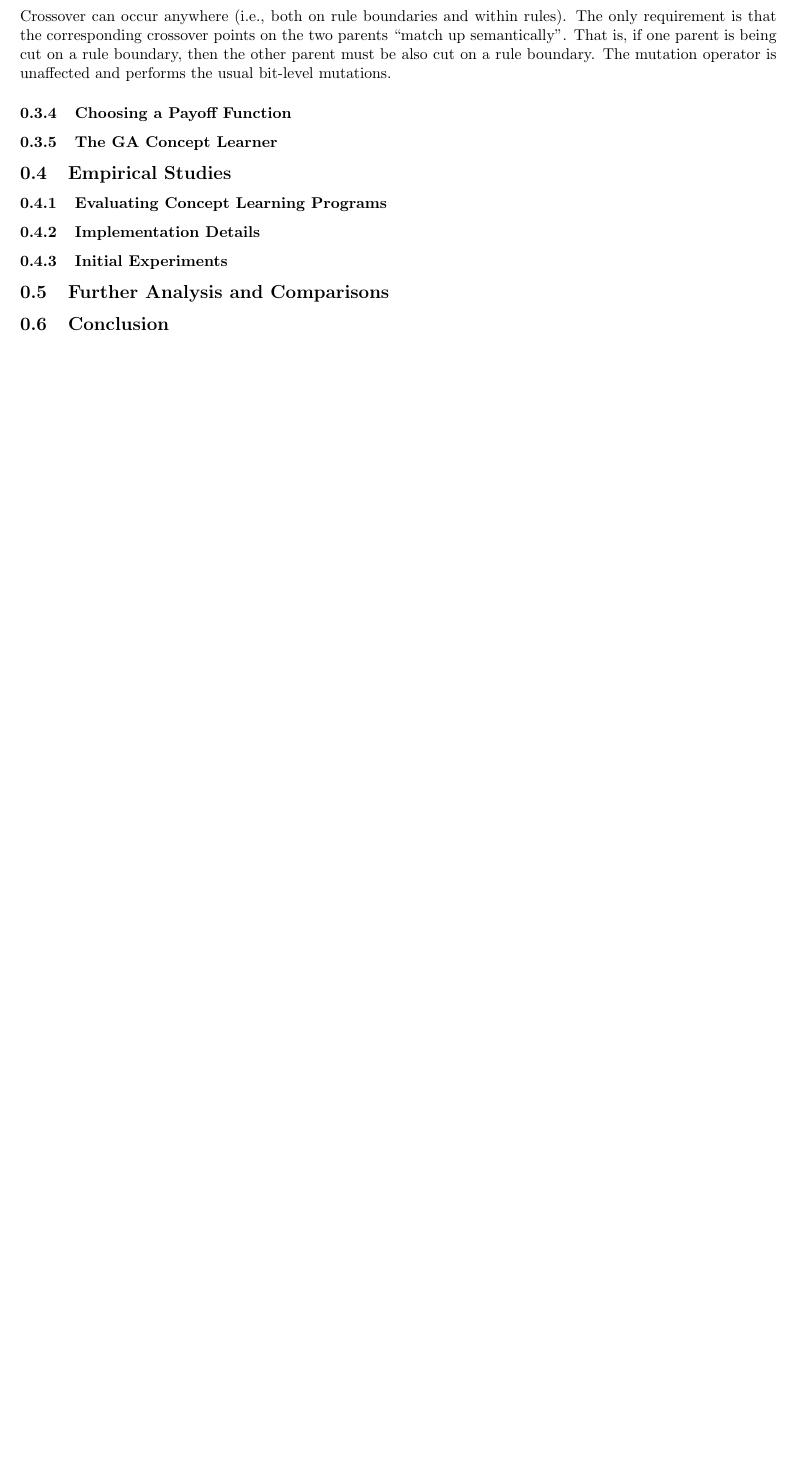
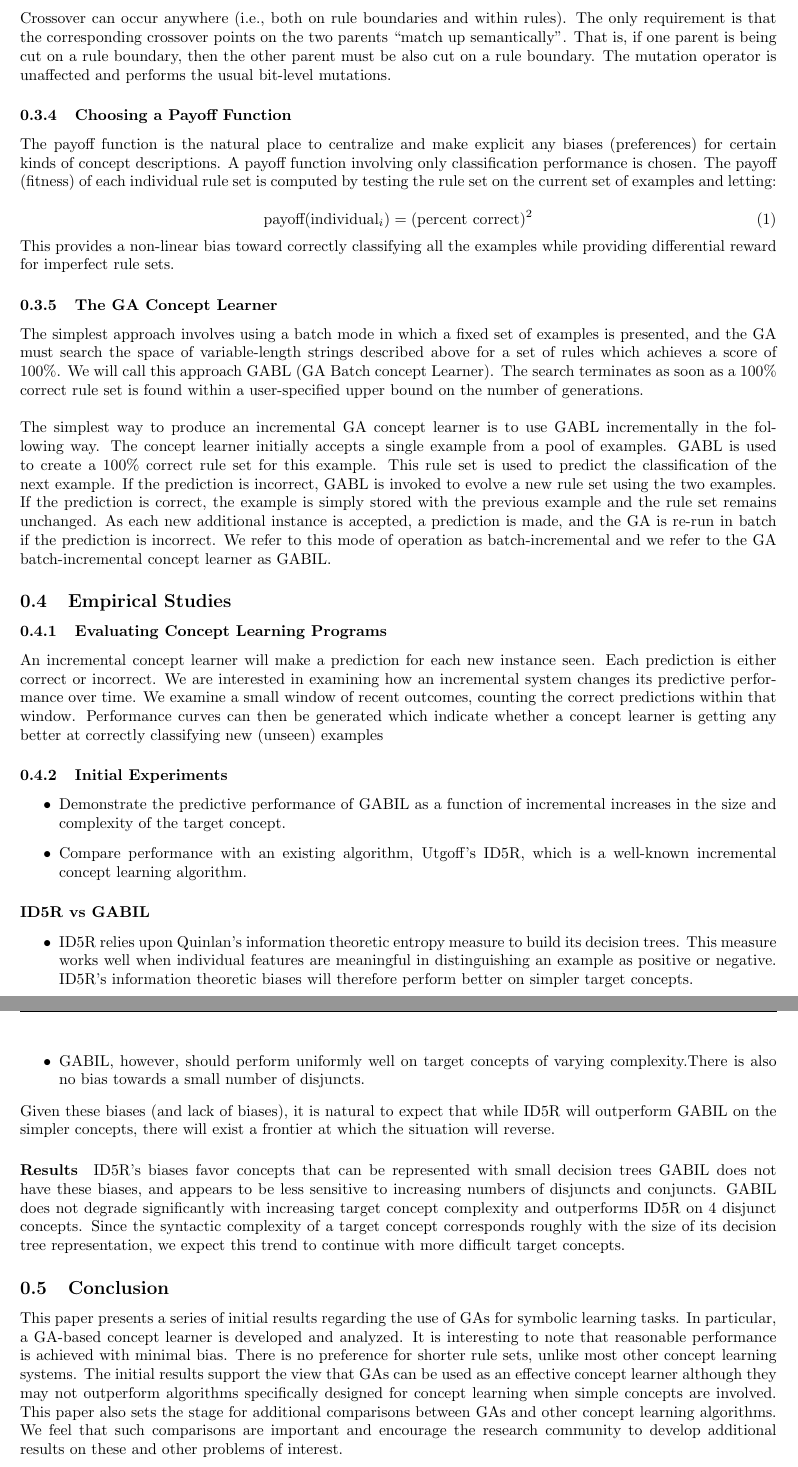
Before and after one commit to KULeuven-CS/Genetic-Algorithms, a LaTeX document (subfiles/supervised_concept_learning.tex): part of page 2 of 2 before the commit and two parts of pages 2 and 3 of 3 after it, the two joined at a grey line, cut so that both start at the same text, the shorter picture padded with empty space. Compiled offline with pdfLaTeX.

Commit message:
All papers finished

```diff
--- a/subfiles/supervised_concept_learning.tex
+++ b/subfiles/supervised_concept_learning.tex
@@ -74,19 +75,78 @@ rule boundary, then the other parent must be also cut on a rule boundary. The mu
 performs the usual bit-level mutations.
 
 \subsubsection{Choosing a Payoff Function}
+The payoff function is the natural place to centralize and make explicit any biases (preferences) for certain kinds of
+concept descriptions. A payoff function involving only classification performance is chosen. The payoff (fitness) of
+each individual rule set is computed by testing the rule set on the current set of examples and letting:
+
+\begin{equation}
+	\text{payoff}(\text{individual}_i) = (\text{percent correct})^2
+\end{equation}
+
+This provides a non-linear bias toward correctly classifying all the examples while providing differential reward for
+imperfect rule sets.
 
 \subsubsection{The GA Concept Learner}
+
+The simplest approach involves using a batch mode in which a fixed set of examples is presented, and the GA must search
+the space of variable-length strings described above for a set of rules which achieves a score of 100\%. We will call
+this approach GABL (GA Batch concept Learner). The search terminates as soon as a 100\% correct rule set is found
+within a user-specified upper bound on the number of generations.
+\\\\
+The simplest way to produce an incremental GA concept learner is to use GABL incrementally in the following way. The
+concept learner initially accepts a single example from a pool of examples. GABL is used to create a 100\% correct rule
+set for this example. This rule set is used to predict the classification of the next example. If the prediction is
+incorrect, GABL is invoked to evolve a new rule set using the two examples. If the prediction is correct, the example
+is simply stored with the previous example and the rule set remains unchanged. As each new additional instance is
+accepted, a prediction is made, and the GA is re-run in batch if the prediction is incorrect. We refer to this mode of
+operation as batch-incremental and we refer to the GA batch-incremental concept learner as GABIL.
 
 \subsection{Empirical Studies}
 
 \subsubsection{Evaluating Concept Learning Programs}
-
-\subsubsection{Implementation Details}
+An incremental concept learner will make a prediction for each new instance seen. Each prediction is either correct or
+incorrect. We are interested in examining how an incremental system changes its predictive performance over time. We
+examine a small window of recent outcomes, counting the correct predictions within that window. Performance curves can
+then be generated which indicate whether a concept learner is getting any better at correctly classifying new (unseen)
+examples
 
 \subsubsection{Initial Experiments}
 
-\subsection{Further Analysis and Comparisons}
+\begin{itemize}
+	\item Demonstrate the predictive performance of GABIL as a function of incremental increases in the size and
+	complexity of the target concept.
+	\item Compare performance with an existing algorithm, Utgoff’s ID5R, which is a well-known incremental concept
+	learning algorithm.
+\end{itemize}
+
+\paragraph{ID5R vs GABIL}
+
+\begin{itemize}
+	\item ID5R relies upon Quinlan’s information theoretic entropy measure to build its decision trees. This measure
+	works well when individual features are meaningful in distinguishing an example as positive or negative.  ID5R’s
+	information theoretic biases will therefore perform better on simpler target concepts.
+	\item GABIL, however, should perform uniformly well on target concepts of varying complexity.There is also no bias
+	towards a small number of disjuncts.
+\end{itemize}
+
+Given these biases (and lack of biases), it is natural to expect that while ID5R will outperform GABIL on the simpler
+concepts, there will exist a frontier at which the situation will reverse.
+
+\paragraph{Results}
+
+ID5R’s biases favor concepts that can be represented with small decision trees GABIL does not have these biases, and
+appears to be less sensitive to increasing numbers of disjuncts and conjuncts. GABIL does not degrade significantly
+with increasing target concept complexity and outperforms ID5R on 4 disjunct concepts. Since the syntactic complexity
+of a target concept corresponds roughly with the size of its decision tree representation, we expect this trend to
+continue with more difficult target concepts.
 
 \subsection{Conclusion}
+This paper presents a series of initial results regarding the use of GAs for symbolic learning tasks. In particular, a
+GA-based concept learner is developed and analyzed. It is interesting to note that reasonable performance is achieved
+with minimal bias. There is no preference for shorter rule sets, unlike most other concept learning systems. The
+initial results support the view that GAs can be used as an effective concept learner although they may not outperform
+algorithms specifically designed for concept learning when simple concepts are involved. This paper also sets the stage
+for additional comparisons between GAs and other concept learning algorithms. We feel that such comparisons are
+important and encourage the research community to develop additional results on these and other problems of interest.
 
 \end{document}
```
Also changed, not shown: subfiles/supervised_concept_learning.tex (3 more changed lines).
